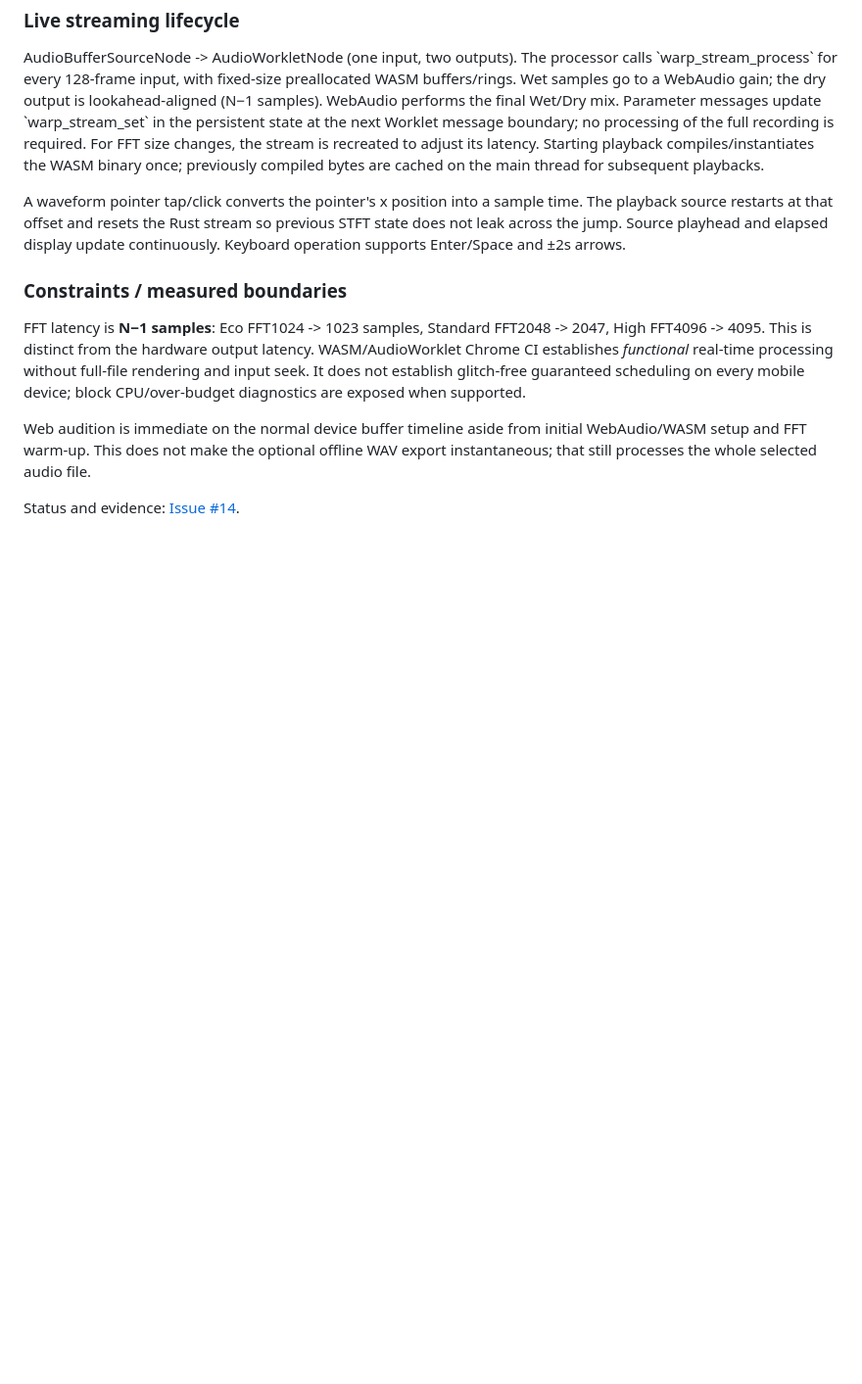
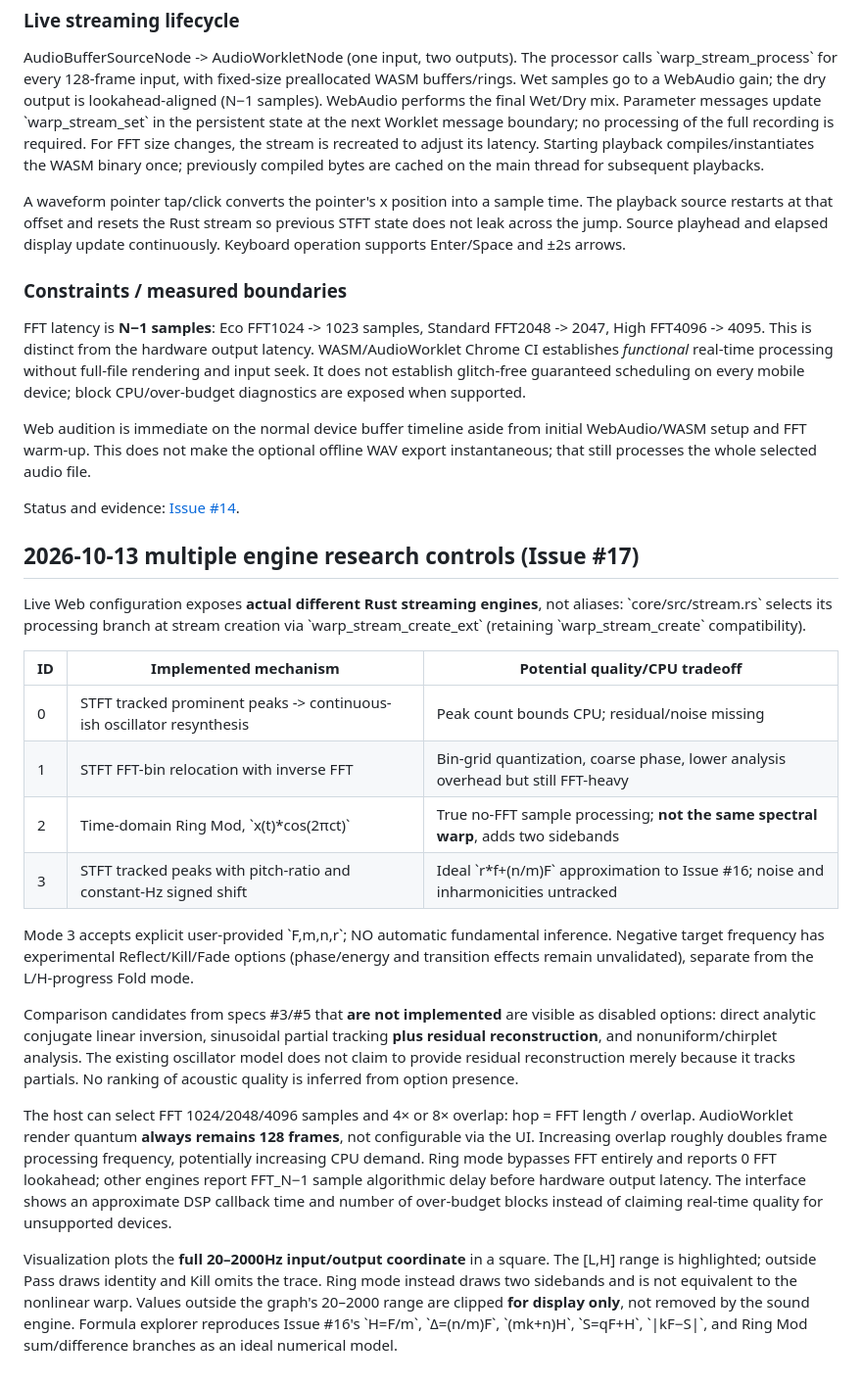
Before and after one commit to kinoko34077/frequency-warp-vst, a Markdown page: docs/SHARED_DSP_ARCHITECTURE.md, the part around the change. Shown at 98% size. Rendered like a GitHub page; blank space fills up the shorter version.

Commit message:
docs: distinguish four actual shared Rust engines from unimplemented research candidates and explain FFT latency

```diff
--- a/docs/SHARED_DSP_ARCHITECTURE.md
+++ b/docs/SHARED_DSP_ARCHITECTURE.md
@@ -148,3 +148,46 @@ optional offline WAV export instantaneous; that still processes the
 whole selected audio file.
 
 Status and evidence: [Issue #14](https://github.com/kinoko34077/frequency-warp-vst/issues/14).
+
+
+## 2026-10-13 multiple engine research controls (Issue #17)
+
+Live Web configuration exposes **actual different Rust streaming engines**, not
+aliases: \`core/src/stream.rs\` selects its processing branch at stream creation
+via \`warp_stream_create_ext\` (retaining \`warp_stream_create\` compatibility).
+
+| ID | Implemented mechanism | Potential quality/CPU tradeoff |
+| --- | --- | --- |
+| 0 | STFT tracked prominent peaks -> continuous-ish oscillator resynthesis | Peak count bounds CPU; residual/noise missing |
+| 1 | STFT FFT-bin relocation with inverse FFT | Bin-grid quantization, coarse phase, lower analysis overhead but still FFT-heavy |
+| 2 | Time-domain Ring Mod, \`x(t)*cos(2πct)\` | True no-FFT sample processing; **not the same spectral warp**, adds two sidebands |
+| 3 | STFT tracked peaks with pitch-ratio and constant-Hz signed shift | Ideal \`r*f+(n/m)F\` approximation to Issue #16; noise and inharmonicities untracked |
+
+Mode 3 accepts explicit user-provided \`F,m,n,r\`; NO automatic fundamental
+inference. Negative target frequency has experimental Reflect/Kill/Fade options
+(phase/energy and transition effects remain unvalidated), separate from the
+L/H-progress Fold mode.
+
+Comparison candidates from specs #3/#5 that **are not implemented** are visible
+as disabled options: direct analytic conjugate linear inversion, sinusoidal
+partial tracking **plus residual reconstruction**, and nonuniform/chirplet
+analysis. The existing oscillator model does not claim to provide residual
+reconstruction merely because it tracks partials. No ranking of acoustic
+quality is inferred from option presence.
+
+The host can select FFT 1024/2048/4096 samples and 4× or 8× overlap:
+hop = FFT length / overlap. AudioWorklet render quantum **always remains 128
+frames**, not configurable via the UI. Increasing overlap roughly doubles
+frame processing frequency, potentially increasing CPU demand. Ring mode
+bypasses FFT entirely and reports 0 FFT lookahead; other engines report
+FFT_N−1 sample algorithmic delay before hardware output latency. The interface
+shows an approximate DSP callback time and number of over-budget blocks
+instead of claiming real-time quality for unsupported devices.
+
+Visualization plots the **full 20–2000Hz input/output coordinate** in a
+square. The [L,H] range is highlighted; outside Pass draws identity and Kill
+omits the trace. Ring mode instead draws two sidebands and is not equivalent
+to the nonlinear warp. Values outside the graph's 20–2000 range are clipped
+**for display only**, not removed by the sound engine. Formula explorer
+reproduces Issue #16's \`H=F/m\`, \`Δ=(n/m)F\`, \`(mk+n)H\`, \`S=qF+H\`,
+\`|kF−S|\`, and Ring Mod sum/difference branches as an ideal numerical model.
```
